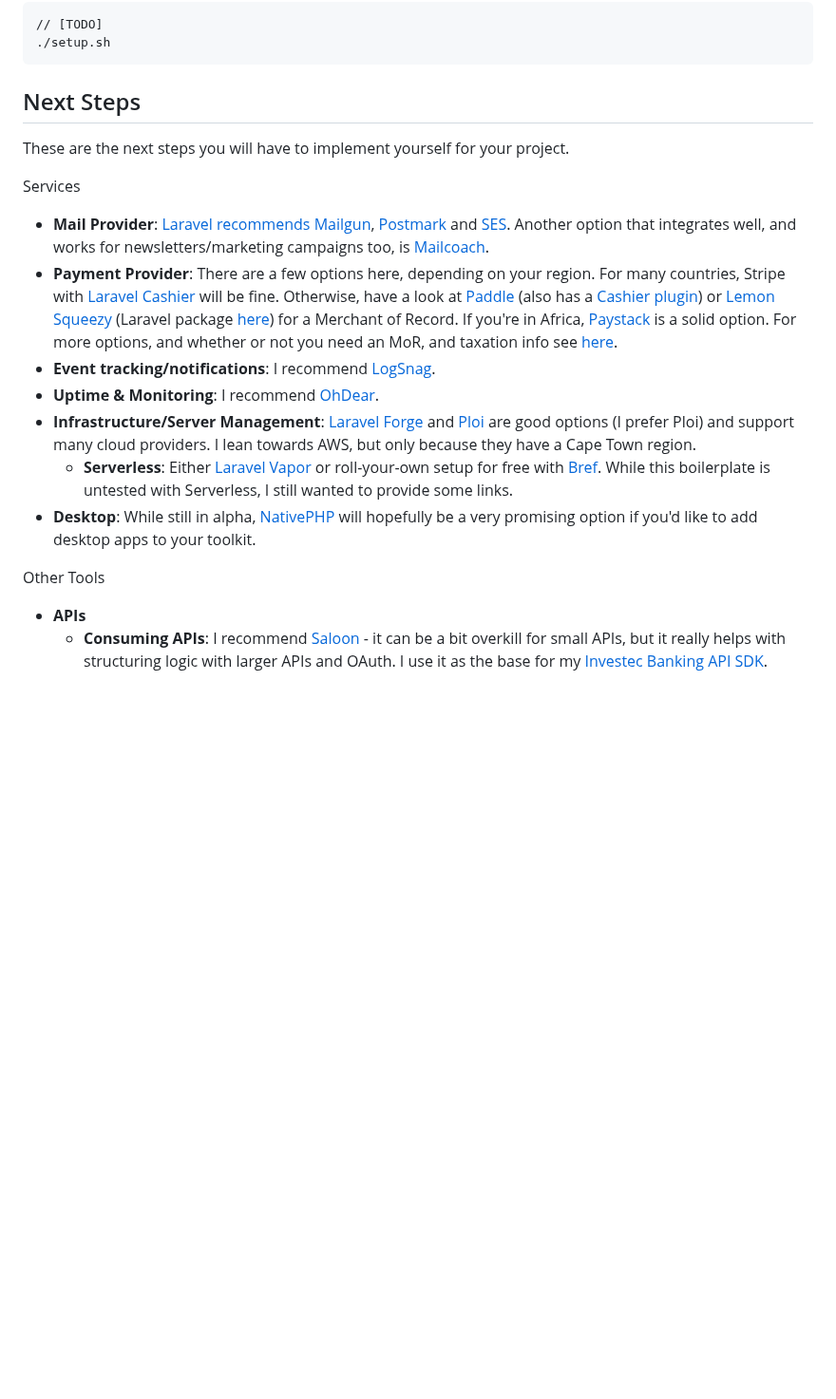
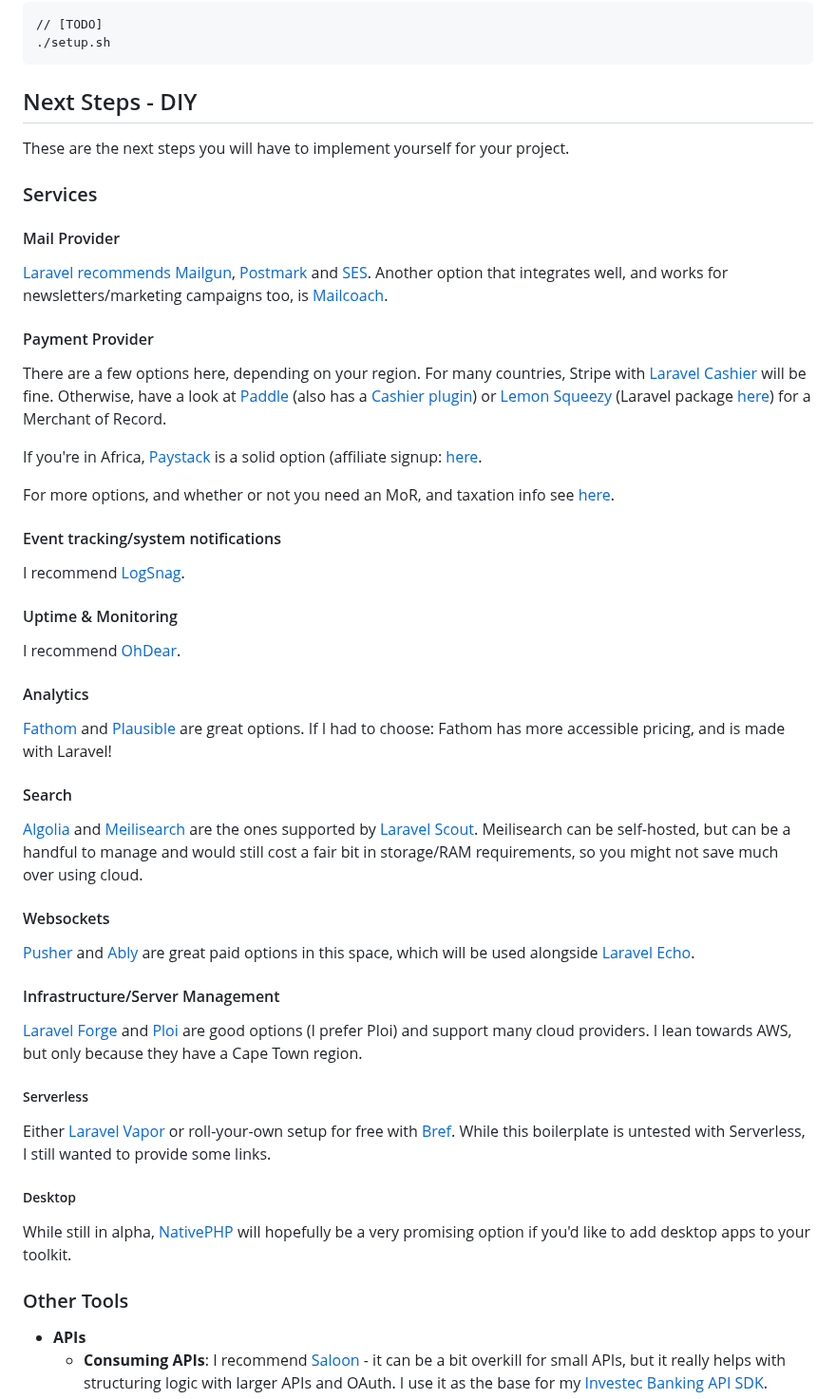
Before and after one commit to nikspyratos/toybox, a Markdown page: README.md, the part around one of its changes. Shown at 95% size. GitHub-like rendering; blank space fills up the shorter version.

Commit message:
Feat: README: Next steps formatting, Search & Websockets recommendations

````diff
--- a/README.md
+++ b/README.md
@@ -59,20 +71,57 @@ This assumes you're starting from scratch on an unmanaged (no Forge/Ploi/Envoyer
 ./setup.sh
 ```
 
-## Next Steps
+## Next Steps - DIY
 
 These are the next steps you will have to implement yourself for your project.
 
-Services
-- **Mail Provider**: [Laravel recommends](https://laravel.com/docs/10.x/mail#introduction) [Mailgun](https://www.mailgun.com/), [Postmark](https://postmarkapp.com/) and [SES](https://aws.amazon.com/ses/). Another option that integrates well, and works for newsletters/marketing campaigns too, is [Mailcoach](https://mailcoach.app/).
-- **Payment Provider**: There are a few options here, depending on your region. For many countries, Stripe with [Laravel Cashier](https://laravel.com/docs/10.x/billing#introduction) will be fine. Otherwise, have a look at [Paddle](https://www.paddle.com/) (also has a [Cashier plugin](https://laravel.com/docs/10.x/cashier-paddle)) or [Lemon Squeezy](https://lemonsqueezy.com) (Laravel package [here](https://github.com/lmsqueezy/laravel)) for a Merchant of Record. If you're in Africa, [Paystack](https://paystack.com/) is a solid option. For more options, and whether or not you need an MoR, and taxation info see [here](https://writing.nikspyratos.com/Perceptions/Ambition+-+Careers+-+Entrepreneurship/Resources/Payment+Gateways).
-- **Event tracking/notifications**: I recommend [LogSnag](https://logsnag.com/).
-- **Uptime & Monitoring**: I recommend [OhDear](https://ohdear.app/?via=nikspyratos).
-- **Infrastructure/Server Management**: [Laravel Forge](https://forge.laravel.com/) and [Ploi](https://ploi.io/) are good options (I prefer Ploi) and support many cloud providers. I lean towards AWS, but only because they have a Cape Town region.
-  - **Serverless**: Either [Laravel Vapor](https://vapor.laravel.com/) or roll-your-own setup for free with [Bref](https://bref.sh/). While this boilerplate is untested with Serverless, I still wanted to provide some links.
-- **Desktop**: While still in alpha, [NativePHP](https://nativephp.com/) will hopefully be a very promising option if you'd like to add desktop apps to your toolkit.
+### Services
 
-Other Tools
+#### Mail Provider
+
+[Laravel recommends](https://laravel.com/docs/10.x/mail#introduction) [Mailgun](https://www.mailgun.com/), [Postmark](https://postmarkapp.com/) and [SES](https://aws.amazon.com/ses/). Another option that integrates well, and works for newsletters/marketing campaigns too, is [Mailcoach](https://mailcoach.app/).
+
+#### Payment Provider
+
+There are a few options here, depending on your region. For many countries, Stripe with [Laravel Cashier](https://laravel.com/docs/10.x/billing#introduction) will be fine. Otherwise, have a look at [Paddle](https://www.paddle.com/) (also has a [Cashier plugin](https://laravel.com/docs/10.x/cashier-paddle)) or [Lemon Squeezy](https://lemonsqueezy.com) (Laravel package [here](https://github.com/lmsqueezy/laravel)) for a Merchant of Record.
+
+If you're in Africa, [Paystack](https://paystack.com/) is a solid option (affiliate signup: [here](https://nik-software.paystack.com/#/signup).
+
+For more options, and whether or not you need an MoR, and taxation info see [here](https://writing.nikspyratos.com/Perceptions/Ambition+-+Careers+-+Entrepreneurship/Resources/Payment+Gateways).
+
+#### Event tracking/system notifications
+
+I recommend [LogSnag](https://logsnag.com/).
+#### Uptime & Monitoring
+
+I recommend [OhDear](https://ohdear.app/?via=nikspyratos).
+
+#### Analytics
+
+[Fathom](https://usefathom.com) and [Plausible](https://plausible.io) are great options. If I had to choose: Fathom has more accessible pricing, and is made with Laravel!
+
+#### Search
+
+[Algolia](https://www.algolia.com/) and [Meilisearch](https://www.meilisearch.com) are the ones supported by [Laravel Scout](https://laravel.com/docs/10.x/scout). Meilisearch can be self-hosted, but can be a handful to manage and would still cost a fair bit in storage/RAM requirements, so you might not save much over using cloud.
+
+#### Websockets
+
+[Pusher](https://pusher.com) and [Ably](https://ably.com) are great paid options in this space, which will be used alongside [Laravel Echo](https://laravel.com/docs/10.x/broadcasting#client-side-installation).
+
+#### Infrastructure/Server Management
+
+[Laravel Forge](https://forge.laravel.com/) and [Ploi](https://ploi.io/) are good options (I prefer Ploi) and support many cloud providers. I lean towards AWS, but only because they have a Cape Town region.
+
+##### Serverless
+
+Either [Laravel Vapor](https://vapor.laravel.com/) or roll-your-own setup for free with [Bref](https://bref.sh/). While this boilerplate is untested with Serverless, I still wanted to provide some links.
+
+##### Desktop
+
+While still in alpha, [NativePHP](https://nativephp.com/) will hopefully be a very promising option if you'd like to add desktop apps to your toolkit.
+
+### Other Tools
+
 - **APIs**
   - **Consuming APIs**: I recommend [Saloon](https://docs.saloon.dev/) - it can be a bit overkill for small APIs, but it really helps with structuring logic with larger APIs and OAuth. I use it as the base for my [Investec Banking API SDK](https://github.com/nikspyratos/investec-sdk-php).
   - **OpenAPI/Swagger**: [l5-swagger](https://github.com/DarkaOnLine/L5-Swagger) is great here - must-use for writing great APIs.
````
Also changed, not shown: other parts of README.md (+14 -2 lines).
